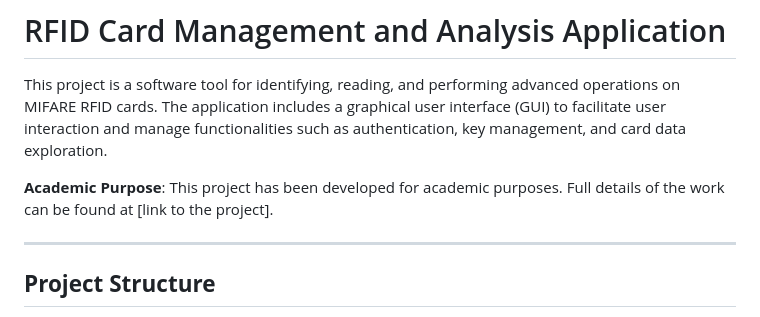
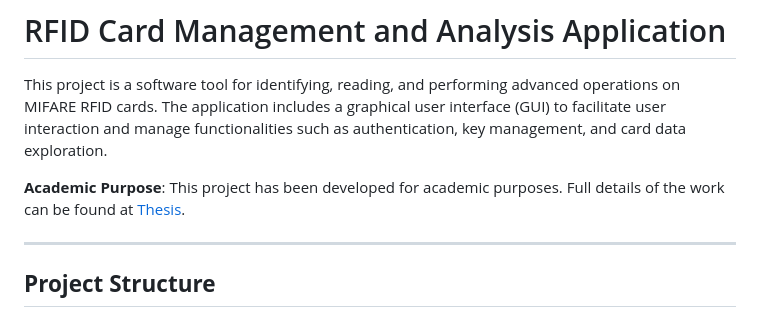
Before and after one commit to abeca7/MIFARE-Explorer, a Markdown page: README.md, the part around the change. Drawn GitHub-style.

```diff
--- a/README.md
+++ b/README.md
@@ -2,7 +2,7 @@
 
 This project is a software tool for identifying, reading, and performing advanced operations on MIFARE RFID cards. The application includes a graphical user interface (GUI) to facilitate user interaction and manage functionalities such as authentication, key management, and card data exploration.
 
-**Academic Purpose**: This project has been developed for academic purposes. Full details of the work can be found at [link to the project].
+**Academic Purpose**: This project has been developed for academic purposes. Full details of the work can be found at [Thesis](./Thesis/).
 
 ---
 
```
